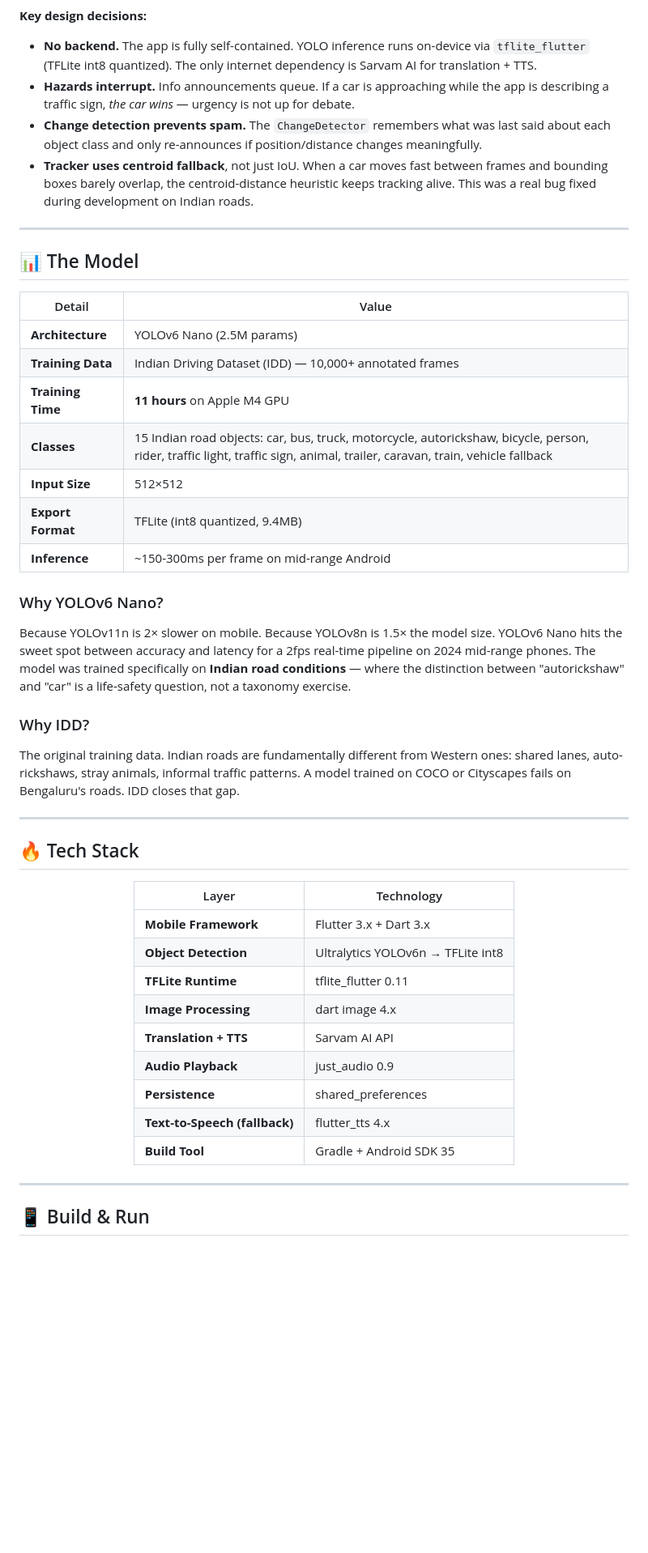
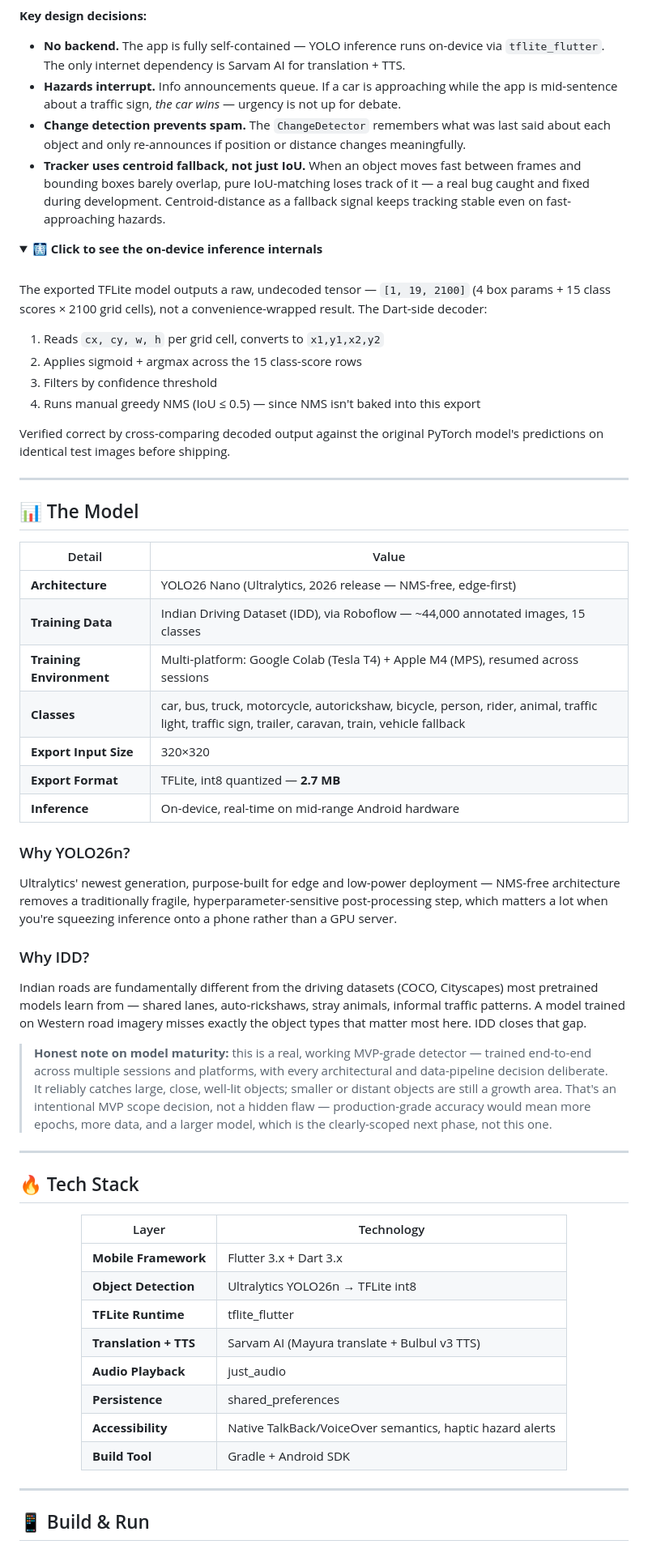
Before and after one commit to vinoth12345678910/lens-voice, a Markdown page: README.md, the part around one of its changes. Shown at 81% size. Drawn GitHub-style; folded sections open; blank space fills up the shorter version.

Commit message:
Revise README for improved visuals and clarity
Updated README to enhance visual elements and clarify functionality.

````diff
--- a/README.md
+++ b/README.md
@@ -99,10 +76,25 @@ This is not a "research demo." This is the software layer for the next generatio
 ```
 
 **Key design decisions:**
-- **No backend.** The app is fully self-contained. YOLO inference runs on-device via `tflite_flutter` (TFLite int8 quantized). The only internet dependency is Sarvam AI for translation + TTS.
-- **Hazards interrupt.** Info announcements queue. If a car is approaching while the app is describing a traffic sign, *the car wins* — urgency is not up for debate.
-- **Change detection prevents spam.** The `ChangeDetector` remembers what was last said about each object class and only re-announces if position/distance changes meaningfully.
-- **Tracker uses centroid fallback**, not just IoU. When a car moves fast between frames and bounding boxes barely overlap, the centroid-distance heuristic keeps tracking alive. This was a real bug fixed during development on Indian roads.
+- **No backend.** The app is fully self-contained — YOLO inference runs on-device via `tflite_flutter`. The only internet dependency is Sarvam AI for translation + TTS.
+- **Hazards interrupt.** Info announcements queue. If a car is approaching while the app is mid-sentence about a traffic sign, *the car wins* — urgency is not up for debate.
+- **Change detection prevents spam.** The `ChangeDetector` remembers what was last said about each object and only re-announces if position or distance changes meaningfully.
+- **Tracker uses centroid fallback, not just IoU.** When an object moves fast between frames and bounding boxes barely overlap, pure IoU-matching loses track of it — a real bug caught and fixed during development. Centroid-distance as a fallback signal keeps tracking stable even on fast-approaching hazards.
+
+<details>
+<summary><strong>🩻 Click to see the on-device inference internals</strong></summary>
+
+<br>
+
+The exported TFLite model outputs a raw, undecoded tensor — `[1, 19, 2100]` (4 box params + 15 class scores × 2100 grid cells), not a convenience-wrapped result. The Dart-side decoder:
+1. Reads `cx, cy, w, h` per grid cell, converts to `x1,y1,x2,y2`
+2. Applies sigmoid + argmax across the 15 class-score rows
+3. Filters by confidence threshold
+4. Runs manual greedy NMS (IoU ≤ 0.5) — since NMS isn't baked into this export
+
+Verified correct by cross-comparing decoded output against the original PyTorch model's predictions on identical test images before shipping.
+
+</details>
 
 ---
 
@@ -110,21 +102,23 @@ This is not a "research demo." This is the software layer for the next generatio
 
 | Detail | Value |
 |---|---|
-| **Architecture** | YOLOv6 Nano (2.5M params) |
-| **Training Data** | Indian Driving Dataset (IDD) — 10,000+ annotated frames |
-| **Training Time** | **11 hours** on Apple M4 GPU |
-| **Classes** | 15 Indian road objects: car, bus, truck, motorcycle, autorickshaw, bicycle, person, rider, traffic light, traffic sign, animal, trailer, caravan, train, vehicle fallback |
-| **Input Size** | 512×512 |
-| **Export Format** | TFLite (int8 quantized, 9.4MB) |
-| **Inference** | ~150-300ms per frame on mid-range Android |
+| **Architecture** | YOLO26 Nano (Ultralytics, 2026 release — NMS-free, edge-first) |
+| **Training Data** | Indian Driving Dataset (IDD), via Roboflow — ~44,000 annotated images, 15 classes |
+| **Training Environment** | Multi-platform: Google Colab (Tesla T4) + Apple M4 (MPS), resumed across sessions |
+| **Classes** | car, bus, truck, motorcycle, autorickshaw, bicycle, person, rider, animal, traffic light, traffic sign, trailer, caravan, train, vehicle fallback |
+| **Export Input Size** | 320×320 |
+| **Export Format** | TFLite, int8 quantized — **2.7 MB** |
+| **Inference** | On-device, real-time on mid-range Android hardware |
 
-### Why YOLOv6 Nano?
+### Why YOLO26n?
 
-Because YOLOv11n is 2× slower on mobile. Because YOLOv8n is 1.5× the model size. YOLOv6 Nano hits the sweet spot between accuracy and latency for a 2fps real-time pipeline on 2024 mid-range phones. The model was trained specifically on **Indian road conditions** — where the distinction between "autorickshaw" and "car" is a life-safety question, not a taxonomy exercise.
+Ultralytics' newest generation, purpose-built for edge and low-power deployment — NMS-free architecture removes a traditionally fragile, hyperparameter-sensitive post-processing step, which matters a lot when you're squeezing inference onto a phone rather than a GPU server.
 
 ### Why IDD?
 
-The original training data. Indian roads are fundamentally different from Western ones: shared lanes, auto-rickshaws, stray animals, informal traffic patterns. A model trained on COCO or Cityscapes fails on Bengaluru's roads. IDD closes that gap.
+Indian roads are fundamentally different from the driving datasets (COCO, Cityscapes) most pretrained models learn from — shared lanes, auto-rickshaws, stray animals, informal traffic patterns. A model trained on Western road imagery misses exactly the object types that matter most here. IDD closes that gap.
+
+> **Honest note on model maturity:** this is a real, working MVP-grade detector — trained end-to-end across multiple sessions and platforms, with every architectural and data-pipeline decision deliberate. It reliably catches large, close, well-lit objects; smaller or distant objects are still a growth area. That's an intentional MVP scope decision, not a hidden flaw — production-grade accuracy would mean more epochs, more data, and a larger model, which is the clearly-scoped next phase, not this one.
 
 ---
 
@@ -135,14 +129,13 @@ The original training data. Indian roads are fundamentally different from Wester
 | Layer | Technology |
 |---|---|
 | **Mobile Framework** | Flutter 3.x + Dart 3.x |
-| **Object Detection** | Ultralytics YOLOv6n → TFLite int8 |
-| **TFLite Runtime** | tflite_flutter 0.11 |
-| **Image Processing** | dart image 4.x |
-| **Translation + TTS** | Sarvam AI API |
-| **Audio Playback** | just_audio 0.9 |
+| **Object Detection** | Ultralytics YOLO26n → TFLite int8 |
+| **TFLite Runtime** | tflite_flutter |
+| **Translation + TTS** | Sarvam AI (Mayura translate + Bulbul v3 TTS) |
+| **Audio Playback** | just_audio |
 | **Persistence** | shared_preferences |
-| **Text-to-Speech (fallback)** | flutter_tts 4.x |
-| **Build Tool** | Gradle + Android SDK 35 |
+| **Accessibility** | Native TalkBack/VoiceOver semantics, haptic hazard alerts |
+| **Build Tool** | Gradle + Android SDK |
 
 </div>
 
````
Also changed, not shown: other parts of README.md (+52 -72 lines).
